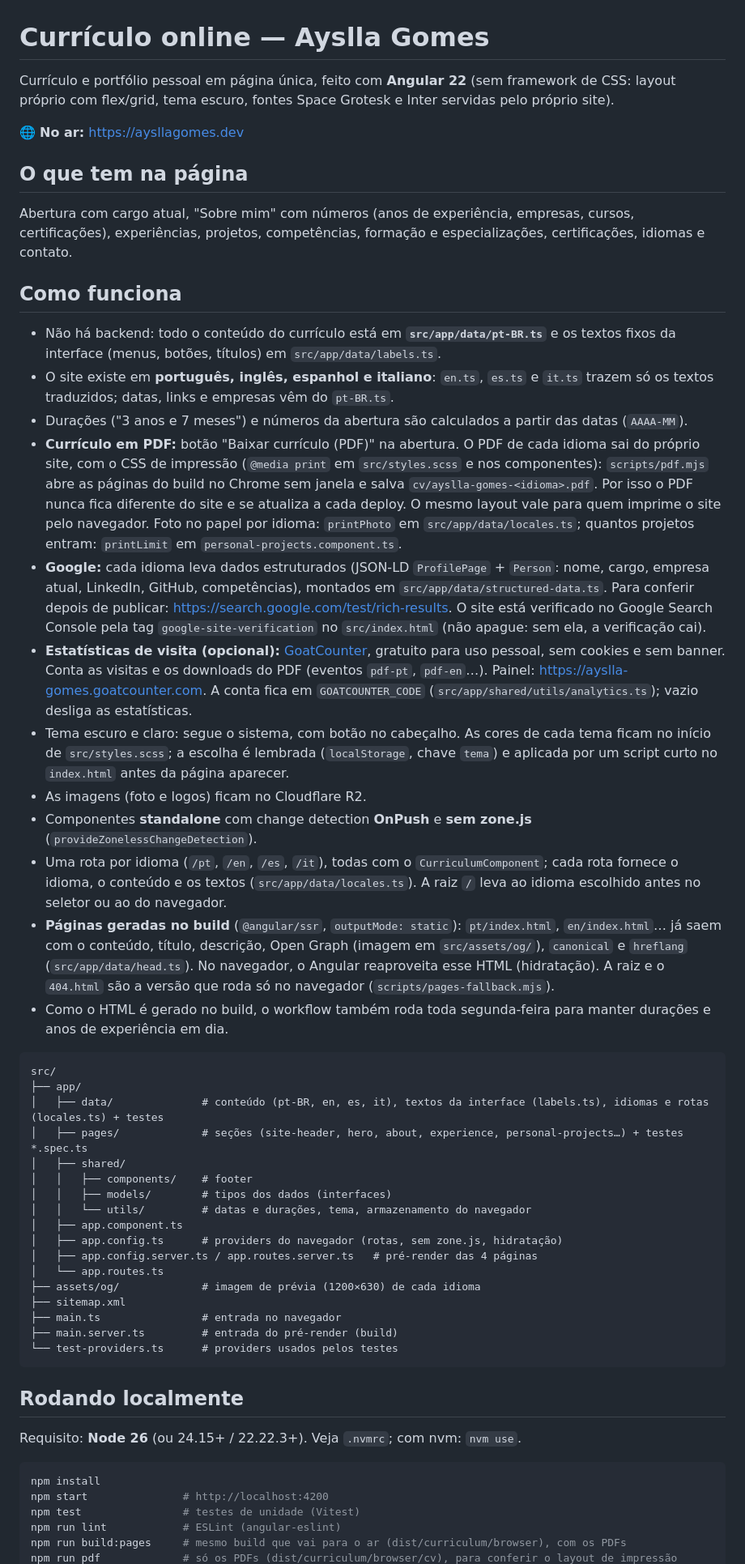
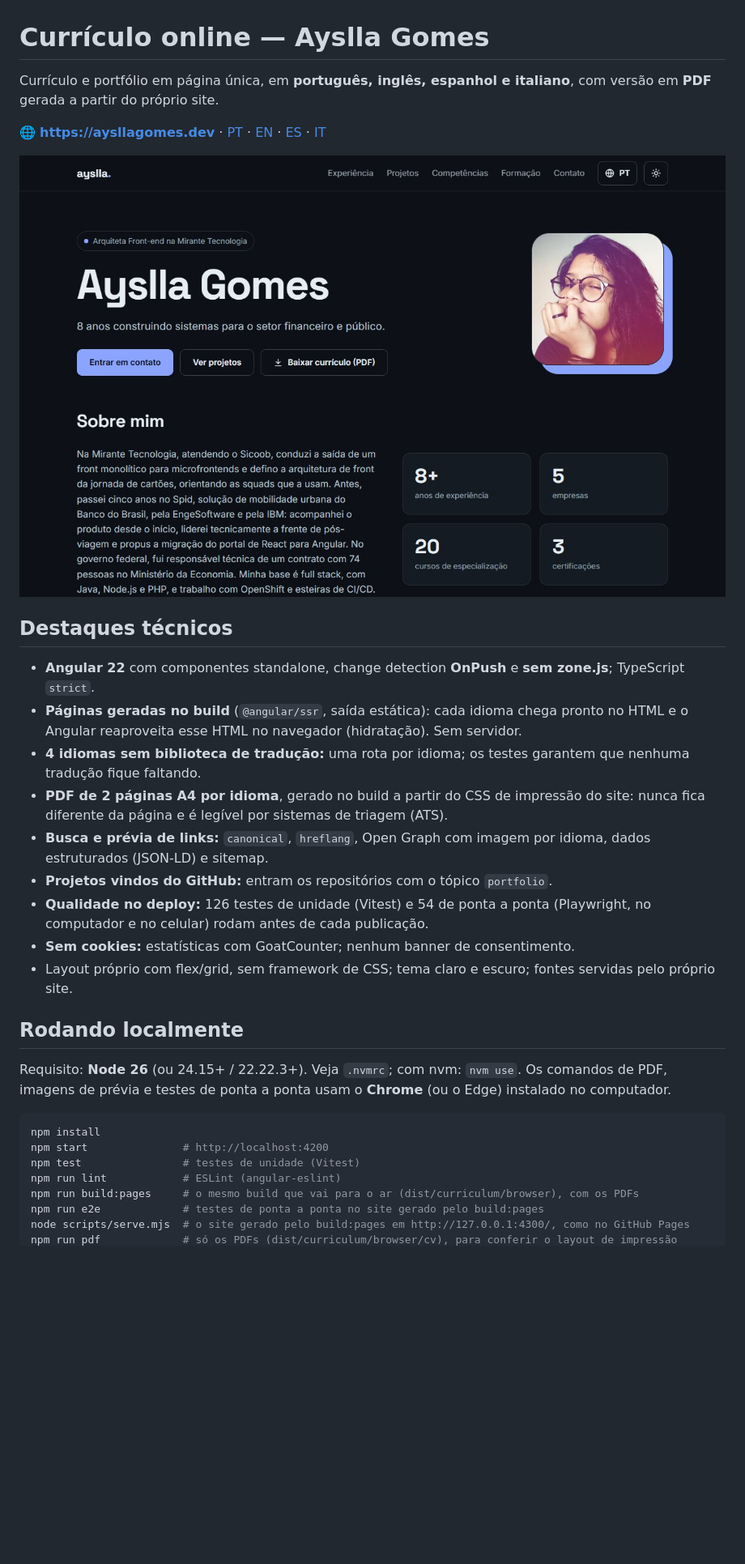
Before and after one commit to AysllaGomes/curriculum, a Markdown page: README.md, the part around one of its changes. Shown at 81% size. Rendered like a GitHub page; pictures changed too: .github/readme/site.jpg (added); blank space fills up the shorter version.

````diff
--- a/README.md
+++ b/README.md
@@ -1,56 +1,33 @@
 # Currículo online — Ayslla Gomes
 
-Currículo e portfólio pessoal em página única, feito com **Angular 22** (sem framework de CSS: layout próprio com flex/grid, tema escuro, fontes Space Grotesk e Inter servidas pelo próprio site).
+Currículo e portfólio em página única, em **português, inglês, espanhol e italiano**, com versão em **PDF** gerada a partir do próprio site.
 
-🌐 **No ar:** https://aysllagomes.dev
+🌐 **https://aysllagomes.dev** · [PT](https://aysllagomes.dev/pt/) · [EN](https://aysllagomes.dev/en/) · [ES](https://aysllagomes.dev/es/) · [IT](https://aysllagomes.dev/it/)
 
-## O que tem na página
+![Abertura do site: nome, cargo, chamada, botões de contato, projetos e PDF, e a seção "Sobre mim"](.github/readme/site.jpg)
 
-Abertura com cargo atual, "Sobre mim" com números (anos de experiência, empresas, cursos, certificações), experiências, projetos, competências, formação e especializações, certificações, idiomas e contato.
+## Destaques técnicos
 
-## Como funciona
-
-- Não há backend: todo o conteúdo do currículo está em **`src/app/data/pt-BR.ts`** e os textos fixos da interface (menus, botões, títulos) em `src/app/data/labels.ts`.
-- O site existe em **português, inglês, espanhol e italiano**: `en.ts`, `es.ts` e `it.ts` trazem só os textos traduzidos; datas, links e empresas vêm do `pt-BR.ts`.
-- Durações ("3 anos e 7 meses") e números da abertura são calculados a partir das datas (`AAAA-MM`).
-- **Currículo em PDF:** botão "Baixar currículo (PDF)" na abertura. O PDF de cada idioma sai do próprio site, com o CSS de impressão (`@media print` em `src/styles.scss` e nos componentes): `scripts/pdf.mjs` abre as páginas do build no Chrome sem janela e salva `cv/ayslla-gomes-<idioma>.pdf`. Por isso o PDF nunca fica diferente do site e se atualiza a cada deploy. O mesmo layout vale para quem imprime o site pelo navegador. Foto no papel por idioma: `printPhoto` em `src/app/data/locales.ts`; quantos projetos entram: `printLimit` em `personal-projects.component.ts`.
-- **Google:** cada idioma leva dados estruturados (JSON-LD `ProfilePage` + `Person`: nome, cargo, empresa atual, LinkedIn, GitHub, competências), montados em `src/app/data/structured-data.ts`. Para conferir depois de publicar: https://search.google.com/test/rich-results. O site está verificado no Google Search Console pela tag `google-site-verification` no `src/index.html` (não apague: sem ela, a verificação cai).
-- **Estatísticas de visita (opcional):** [GoatCounter](https://www.goatcounter.com), gratuito para uso pessoal, sem cookies e sem banner. Conta as visitas e os downloads do PDF (eventos `pdf-pt`, `pdf-en`…). Painel: https://ayslla-gomes.goatcounter.com. A conta fica em `GOATCOUNTER_CODE` (`src/app/shared/utils/analytics.ts`); vazio desliga as estatísticas.
-- Tema escuro e claro: segue o sistema, com botão no cabeçalho. As cores de cada tema ficam no início de `src/styles.scss`; a escolha é lembrada (`localStorage`, chave `tema`) e aplicada por um script curto no `index.html` antes da página aparecer.
-- As imagens (foto e logos) ficam no Cloudflare R2.
-- Componentes **standalone** com change detection **OnPush** e **sem zone.js** (`provideZonelessChangeDetection`).
-- Uma rota por idioma (`/pt`, `/en`, `/es`, `/it`), todas com o `CurriculumComponent`; cada rota fornece o idioma, o conteúdo e os textos (`src/app/data/locales.ts`). A raiz `/` leva ao idioma escolhido antes no seletor ou ao do navegador.
-- **Páginas geradas no build** (`@angular/ssr`, `outputMode: static`): `pt/index.html`, `en/index.html`… já saem com o conteúdo, título, descrição, Open Graph (imagem em `src/assets/og/`), `canonical` e `hreflang` (`src/app/data/head.ts`). No navegador, o Angular reaproveita esse HTML (hidratação). A raiz e o `404.html` são a versão que roda só no navegador (`scripts/pages-fallback.mjs`).
-- Como o HTML é gerado no build, o workflow também roda toda segunda-feira para manter durações e anos de experiência em dia.
-
-```
-src/
-├── app/
-│   ├── data/              # conteúdo (pt-BR, en, es, it), textos da interface (labels.ts), idiomas e rotas (locales.ts) + testes
-│   ├── pages/             # seções (site-header, hero, about, experience, personal-projects…) + testes *.spec.ts
-│   ├── shared/
-│   │   ├── components/    # footer
-│   │   ├── models/        # tipos dos dados (interfaces)
-│   │   └── utils/         # datas e durações, tema, armazenamento do navegador
-│   ├── app.component.ts
-│   ├── app.config.ts      # providers do navegador (rotas, sem zone.js, hidratação)
-│   ├── app.config.server.ts / app.routes.server.ts   # pré-render das 4 páginas
-│   └── app.routes.ts
-├── assets/og/             # imagem de prévia (1200×630) de cada idioma
-├── sitemap.xml
-├── main.ts                # entrada no navegador
-├── main.server.ts         # entrada do pré-render (build)
-└── test-providers.ts      # providers usados pelos testes
-```
+- **Angular 22** com componentes standalone, change detection **OnPush** e **sem zone.js**; TypeScript `strict`.
+- **Páginas geradas no build** (`@angular/ssr`, saída estática): cada idioma chega pronto no HTML e o Angular reaproveita esse HTML no navegador (hidratação). Sem servidor.
+- **4 idiomas sem biblioteca de tradução:** uma rota por idioma; os testes garantem que nenhuma tradução fique faltando.
+- **PDF de 2 páginas A4 por idioma**, gerado no build a partir do CSS de impressão do site: nunca fica diferente da página e é legível por sistemas de triagem (ATS).
+- **Busca e prévia de links:** `canonical`, `hreflang`, Open Graph com imagem por idioma, dados estruturados (JSON-LD) e sitemap.
+- **Projetos vindos do GitHub:** entram os repositórios com o tópico `portfolio`.
+- **Qualidade no deploy:** 126 testes de unidade (Vitest) e 54 de ponta a ponta (Playwright, no computador e no celular) rodam antes de cada publicação.
+- **Sem cookies:** estatísticas com GoatCounter; nenhum banner de consentimento.
+- Layout próprio com flex/grid, sem framework de CSS; tema claro e escuro; fontes servidas pelo próprio site.
 
 ## Rodando localmente
 
-Requisito: **Node 26** (ou 24.15+ / 22.22.3+). Veja `.nvmrc`; com nvm: `nvm use`.
+Requisito: **Node 26** (ou 24.15+ / 22.22.3+). Veja `.nvmrc`; com nvm: `nvm use`. Os comandos de PDF, imagens de prévia e testes de ponta a ponta usam o **Chrome** (ou o Edge) instalado no computador.
 
 ```bash
 npm install
 npm start               # http://localhost:4200
 npm test                # testes de unidade (Vitest)
 npm run lint            # ESLint (angular-eslint)
-npm run build:pages     # mesmo build que vai para o ar (dist/curriculum/browser), com os PDFs
+npm run build:pages     # o mesmo build que vai para o ar (dist/curriculum/browser), com os PDFs
+npm run e2e             # testes de ponta a ponta no site gerado pelo build:pages
+node scripts/serve.mjs  # o site gerado pelo build:pages em http://127.0.0.1:4300/, como no GitHub Pages
 npm run pdf             # só os PDFs (dist/curriculum/browser/cv), para conferir o layout de impressão
````
Also changed, not shown: other parts of README.md (+90 -25 lines).
